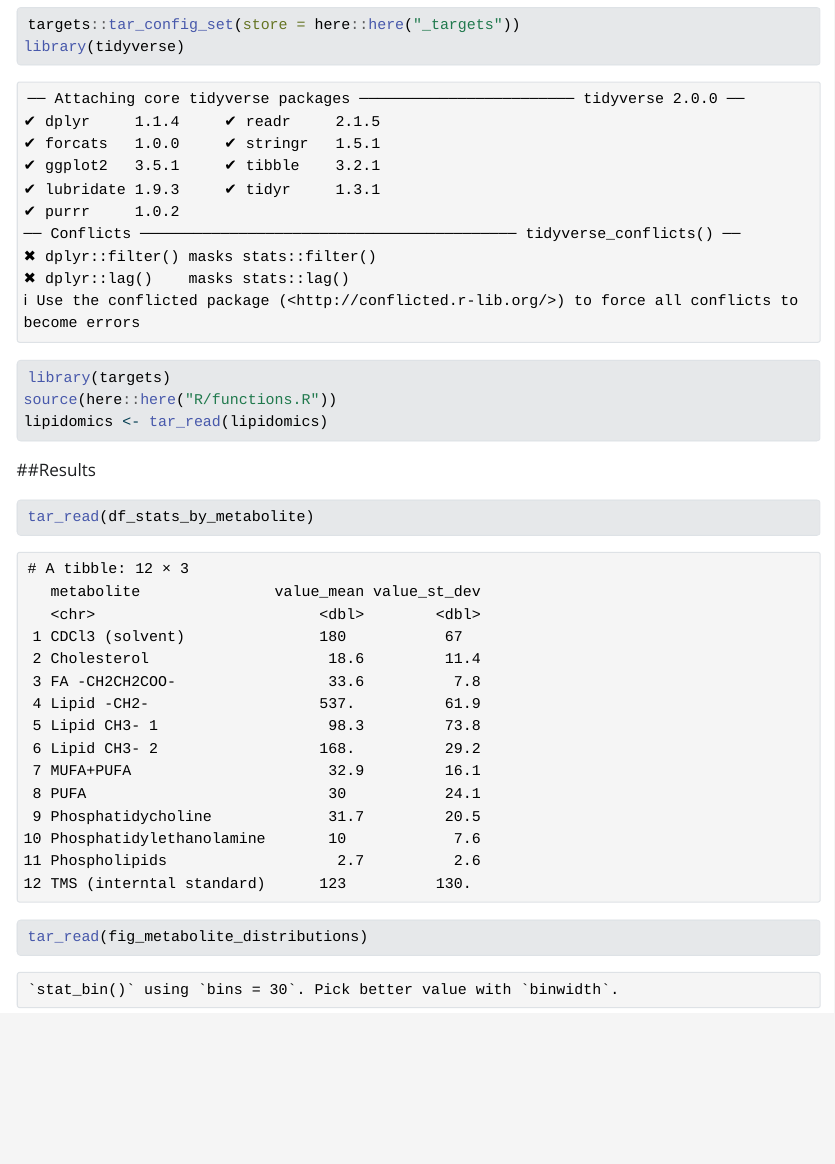
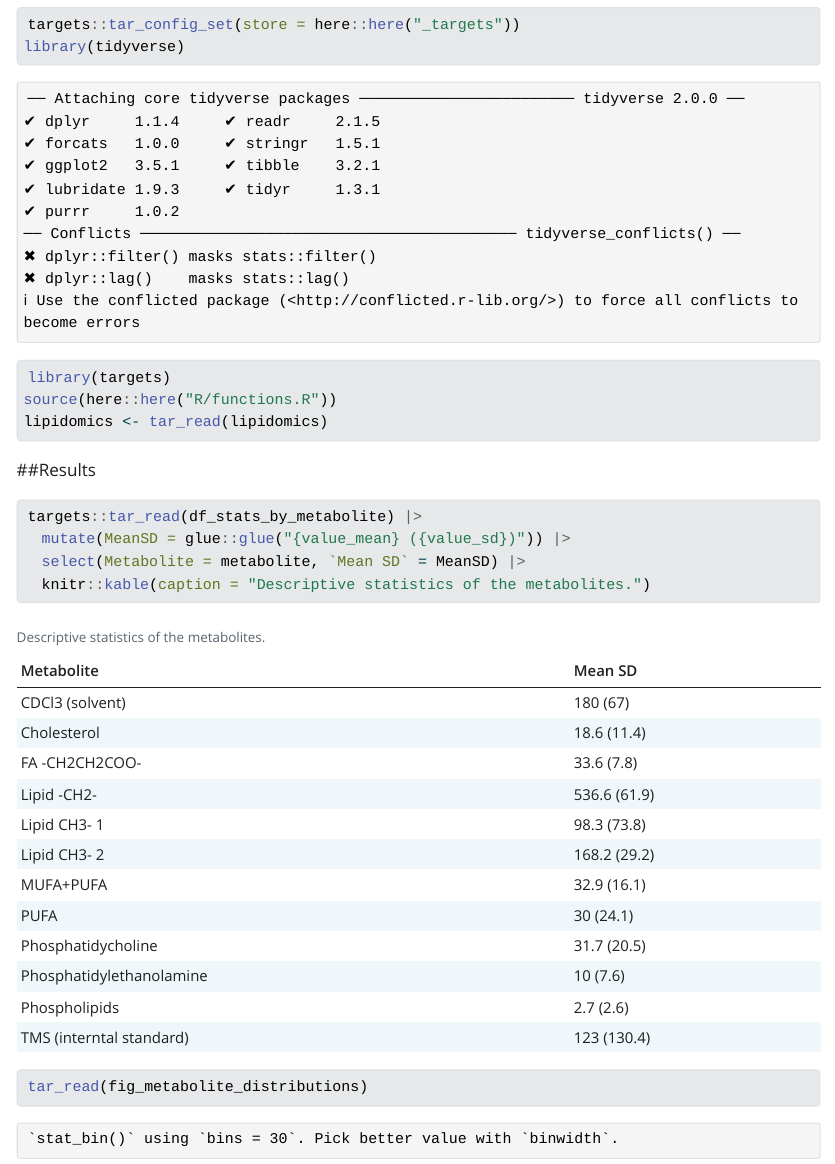
Before and after one commit to rlmcintyre/AdvancedR3, a Quarto document (doc/learning.qmd): the page in a window 1100 px wide, from 220 px down. The pictures show the output file doc/learning.html that the author committed with the source, opened offline; Quarto's library style sheets are replaced by a plain one without menus.

Commit message:
functions for stats

````diff
--- a/R/functions.R
+++ b/R/functions.R
@@ -6,17 +6,9 @@
 descriptive_stats <- function(data) {
     data |>
         dplyr::group_by(metabolite) |>
-        dplyr::summarise(dplyr::across(
-            value,
-            list(
-                mean = mean,
-                st_dev = sd
-            )
-        )) |>
-        dplyr::mutate(dplyr::across(
-            tidyselect::where(is.numeric),
-            ~ round(.x, digits = 1)
-        ))}
+        dplyr::summarise(dplyr::across(value, list(mean = mean, sd = sd))) |>
+        dplyr::mutate(dplyr::across(tidyselect::where(is.numeric), ~ round(.x, digits = 1)))
+}
 
 
 ## Figure outputs
--- a/doc/learning.qmd
+++ b/doc/learning.qmd
@@ -17,7 +18,10 @@ lipidomics <- tar_read(lipidomics)
 ##Results
 
 ```{r}
-tar_read(df_stats_by_metabolite)
+targets::tar_read(df_stats_by_metabolite) |>
+  mutate(MeanSD = glue::glue("{value_mean} ({value_sd})")) |>
+  select(Metabolite = metabolite, `Mean SD` = MeanSD) |>
+  knitr::kable(caption = "Descriptive statistics of the metabolites.")
 ```
 
 ```{r}
````
Also changed, not shown: doc/learning.html, doc/learning.qmd (1 more changed lines), 2 other files.
